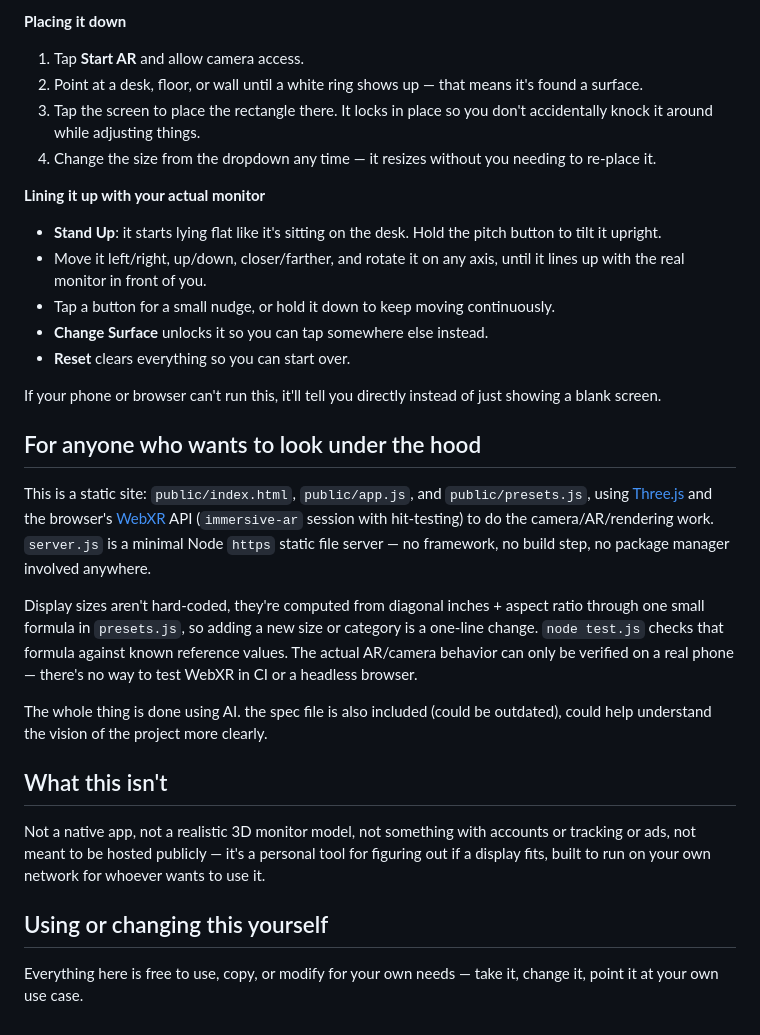
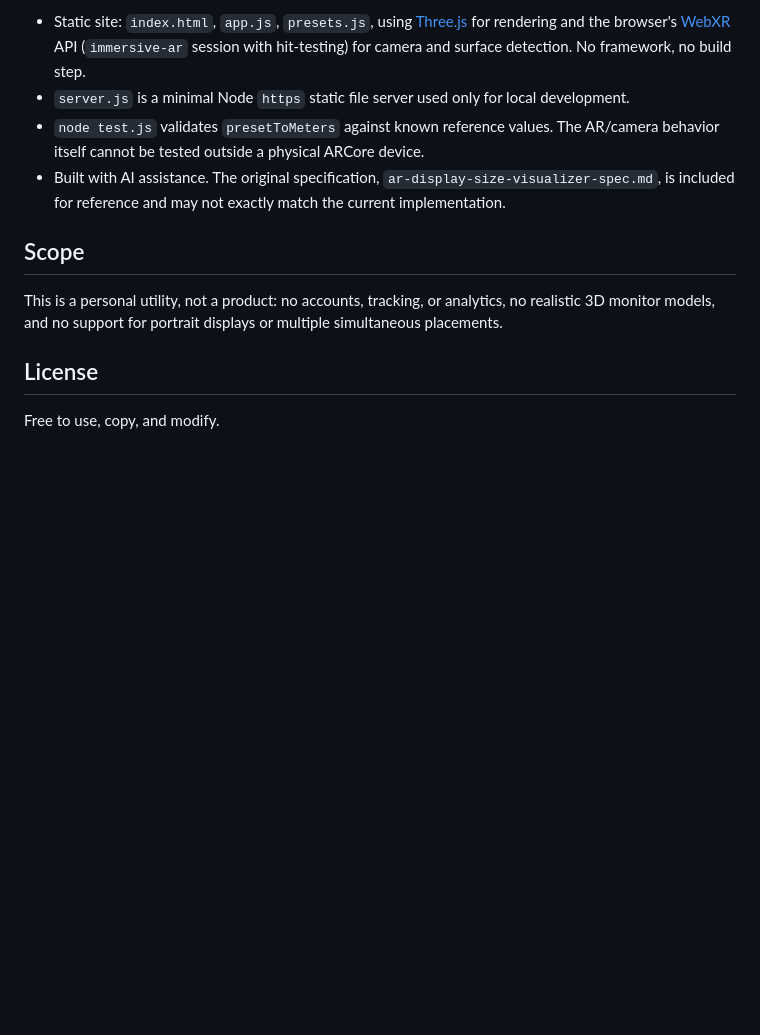
Before and after one commit to NirobNabil/DisplayScaleAR, a Markdown page: README.md, the part around the change printed below. Rendered like a GitHub page; blank space fills up the shorter version.

```diff
--- a/README.md
+++ b/README.md
@@ -50,31 +50,13 @@ No installs, no dependencies, nothing to download — the server is a few lines
 
-**Placing it down**
-1. Tap **Start AR** and allow camera access.
-2. Point at a desk, floor, or wall until a white ring shows up — that means it's found a surface.
-3. Tap the screen to place the rectangle there. It locks in place so you don't accidentally knock it around while adjusting things.
-4. Change the size from the dropdown any time — it resizes without you needing to re-place it.
+- Static site: `index.html`, `app.js`, `presets.js`, using [Three.js](https://threejs.org/) for rendering and the browser's [WebXR](https://immersiveweb.dev/) API (`immersive-ar` session with hit-testing) for camera and surface detection. No framework, no build step.
+- `server.js` is a minimal Node `https` static file server used only for local development.
+- `node test.js` validates `presetToMeters` against known reference values. The AR/camera behavior itself cannot be tested outside a physical ARCore device.
+- Built with AI assistance. The original specification, `ar-display-size-visualizer-spec.md`, is included for reference and may not exactly match the current implementation.
 
-**Lining it up with your actual monitor**
-- **Stand Up**: it starts lying flat like it's sitting on the desk. Hold the pitch button to tilt it upright.
-- Move it left/right, up/down, closer/farther, and rotate it on any axis, until it lines up with the real monitor in front of you.
-- Tap a button for a small nudge, or hold it down to keep moving continuously.
-- **Change Surface** unlocks it so you can tap somewhere else instead.
-- **Reset** clears everything so you can start over.
+## Scope
 
-If your phone or browser can't run this, it'll tell you directly instead of just showing a blank screen.
+This is a personal utility, not a product: no accounts, tracking, or analytics, no realistic 3D monitor models, and no support for portrait displays or multiple simultaneous placements.
 
-## For anyone who wants to look under the hood
+## License
 
-This is a static site: `public/index.html`, `public/app.js`, and `public/presets.js`, using [Three.js](https://threejs.org/) and the browser's [WebXR](https://immersiveweb.dev/) API (`immersive-ar` session with hit-testing) to do the camera/AR/rendering work. `server.js` is a minimal Node `https` static file server — no framework, no build step, no package manager involved anywhere.
-
-Display sizes aren't hard-coded, they're computed from diagonal inches + aspect ratio through one small formula in `presets.js`, so adding a new size or category is a one-line change. `node test.js` checks that formula against known reference values. The actual AR/camera behavior can only be verified on a real phone — there's no way to test WebXR in CI or a headless browser.
-
-The whole thing is done using AI. the spec file is also included (could be outdated), could help understand the vision of the project more clearly.
-
-## What this isn't
-
-Not a native app, not a realistic 3D monitor model, not something with accounts or tracking or ads, not meant to be hosted publicly — it's a personal tool for figuring out if a display fits, built to run on your own network for whoever wants to use it.
-
-## Using or changing this yourself
-
-Everything here is free to use, copy, or modify for your own needs — take it, change it, point it at your own use case.
+Free to use, copy, and modify.
```
Also changed, not shown: other parts of README.md (+28 -28 lines), demo.png (added), 4 other files.
